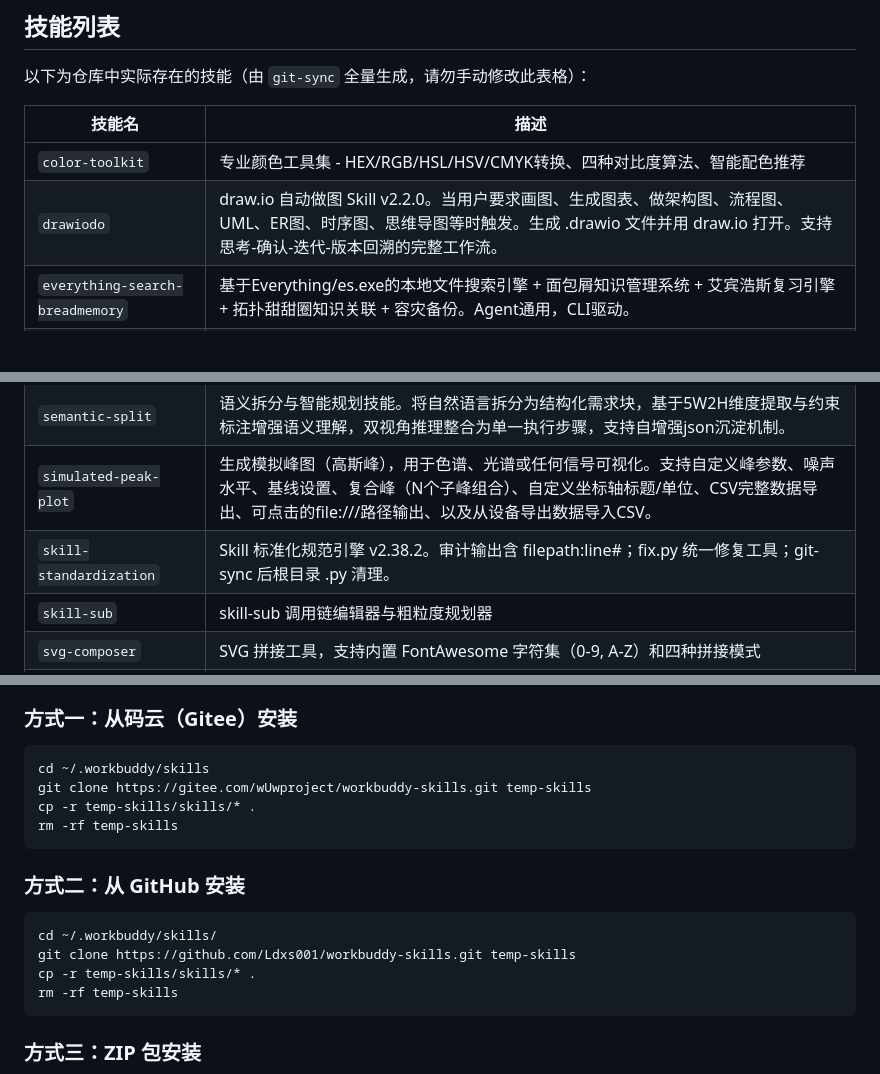
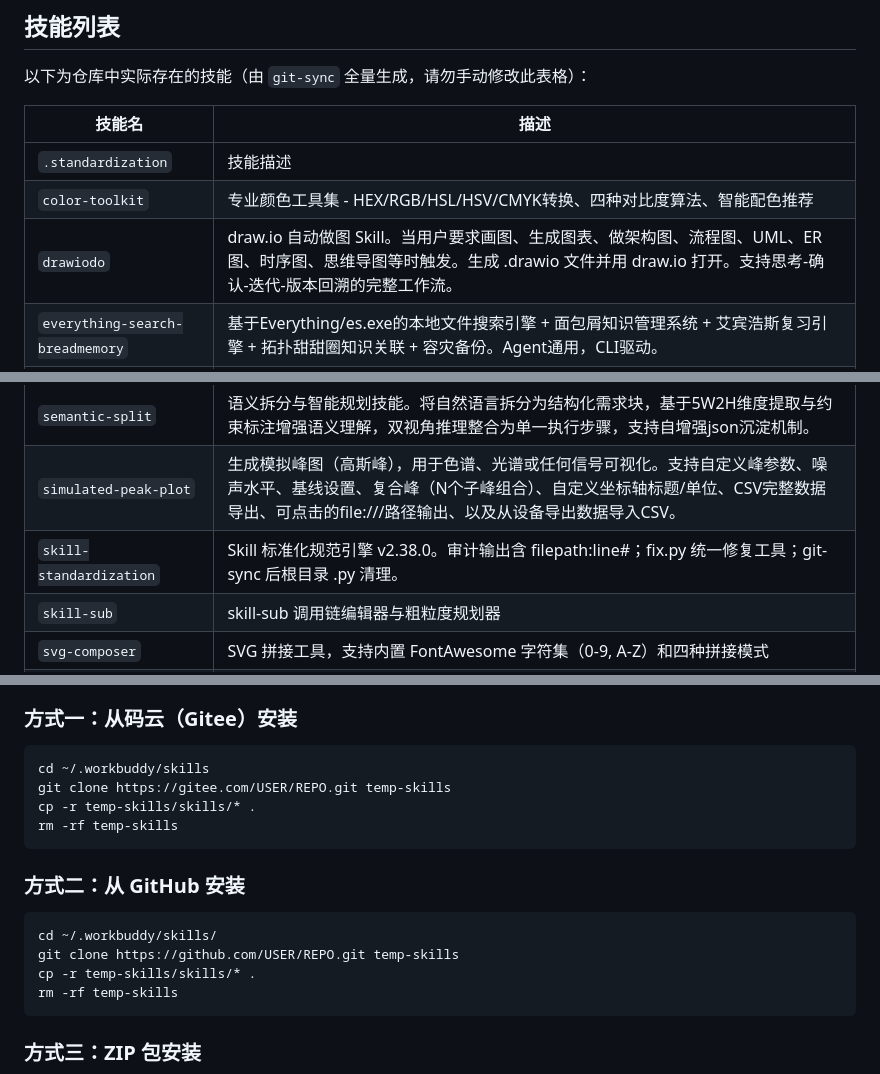
Before and after one commit to Ldxs001/workbuddy-skills, a Markdown page: README.md, 3 parts joined by grey strips. Rendered like a GitHub page; blank space fills up the shorter version.

Commit message:
feat: sync skill-standardization v2.38.0

````diff
--- a/README.md
+++ b/README.md
@@ -13,14 +13,15 @@
 
 | 技能名 | 描述 |
 |--------|------|
+| `.standardization` | 技能描述 |
 | `color-toolkit` | 专业颜色工具集 - HEX/RGB/HSL/HSV/CMYK转换、四种对比度算法、智能配色推荐 |
-| `drawiodo` | draw.io 自动做图 Skill v2.2.0。当用户要求画图、生成图表、做架构图、流程图、UML、ER图、时序图、思维导图等时触发。生成 .drawio 文件并用 draw.io 打开。支持思考-确认-迭代-版本回溯的完整工作流。 |
+| `drawiodo` | draw.io 自动做图 Skill。当用户要求画图、生成图表、做架构图、流程图、UML、ER图、时序图、思维导图等时触发。生成 .drawio 文件并用 draw.io 打开。支持思考-确认-迭代-版本回溯的完整工作流。 |
 | `everything-search-breadmemory` | 基于Everything/es.exe的本地文件搜索引擎 + 面包屑知识管理系统 + 艾宾浩斯复习引擎 + 拓扑甜甜圈知识关联 + 容灾备份。Agent通用，CLI驱动。 |
 | `git-sync` | 将skill代码规范化推送到码云、GitHub，并生成ZIP安装包。v2.6.23：ZIP打包排除通配符支持（*.bak*等）；clean_zip_source改为安全模式 |
 | `round-robin-allocator` | 将 N 个对象在 T 个轮次中按比例分配 K 种选项，贪心算法确保每个对象尽量每轮获得不同选项。支持自然语言输入、一行统计数据解析、Markdown/CSV/HTML 三种输出。 |
 | `semantic-split` | 语义拆分与智能规划技能。将自然语言拆分为结构化需求块，基于5W2H维度提取与约束标注增强语义理解，双视角推理整合为单一执行步骤，支持自增强json沉淀机制。 |
 | `simulated-peak-plot` | 生成模拟峰图（高斯峰），用于色谱、光谱或任何信号可视化。支持自定义峰参数、噪声水平、基线设置、复合峰（N个子峰组合）、自定义坐标轴标题/单位、CSV完整数据导出、可点击的file:///路径输出、以及从设备导出数据导入CSV。 |
-| `skill-standardization` | Skill 标准化规范引擎 v2.38.2。审计输出含 filepath:line#；fix.py 统一修复工具；git-sync 后根目录 .py 清理。 |
+| `skill-standardization` | Skill 标准化规范引擎 v2.38.0。审计输出含 filepath:line#；fix.py 统一修复工具；git-sync 后根目录 .py 清理。 |
 | `skill-sub` | skill-sub 调用链编辑器与粗粒度规划器 |
 | `svg-composer` | SVG 拼接工具，支持内置 FontAwesome 字符集（0-9, A-Z）和四种拼接模式 |
 | `triphasic-execution` | Execute→Review→Advance 三步循环执行框架 v5.15.0。修复渐进式加载说明、触发条件否定条件、术语不一致（设置→配置）、中英文混排、拼写错误（tAsk_progress.py → task_progress.py）。 |
@@ -62,7 +64,7 @@ workbuddy-skills/
 ### 方式一：从码云（Gitee）安装
 ```bash
 cd ~/.workbuddy/skills
-git clone https://gitee.com/wUwproject/workbuddy-skills.git temp-skills
+git clone https://gitee.com/USER/REPO.git temp-skills
 cp -r temp-skills/skills/* .
 rm -rf temp-skills
 ```
@@ -70,7 +72,7 @@ rm -rf temp-skills
 ### 方式二：从 GitHub 安装
 ```bash
 cd ~/.workbuddy/skills/
-git clone https://github.com/Ldxs001/workbuddy-skills.git temp-skills
+git clone https://github.com/USER/REPO.git temp-skills
 cp -r temp-skills/skills/* .
 rm -rf temp-skills
 ```
````
Also changed, not shown: other parts of README.md (+1 -0 lines), skills/skill-standardization/SKILL.md (+5 -1 lines).
